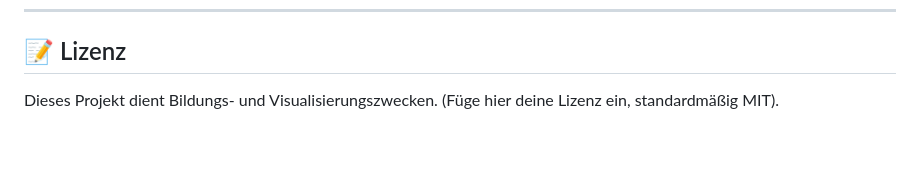
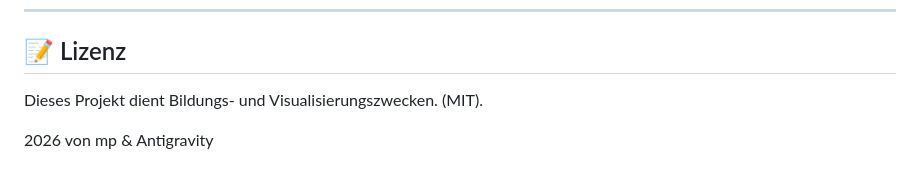
Before and after one commit to e-lbarto/enzymsimulator, a Markdown page: README.md, the part around the change. GitHub-like rendering; blank space fills up the shorter version.

```diff
--- a/README.md
+++ b/README.md
@@ -60,4 +60,6 @@ Die Web-Version läuft vollständig lokal im Browser und benötigt keinen Backen
 ---
 
 ## 📝 Lizenz
-Dieses Projekt dient Bildungs- und Visualisierungszwecken. (Füge hier deine Lizenz ein, standardmäßig MIT).
+Dieses Projekt dient Bildungs- und Visualisierungszwecken. (MIT).
+
+2026 von mp & Antigravity
```
